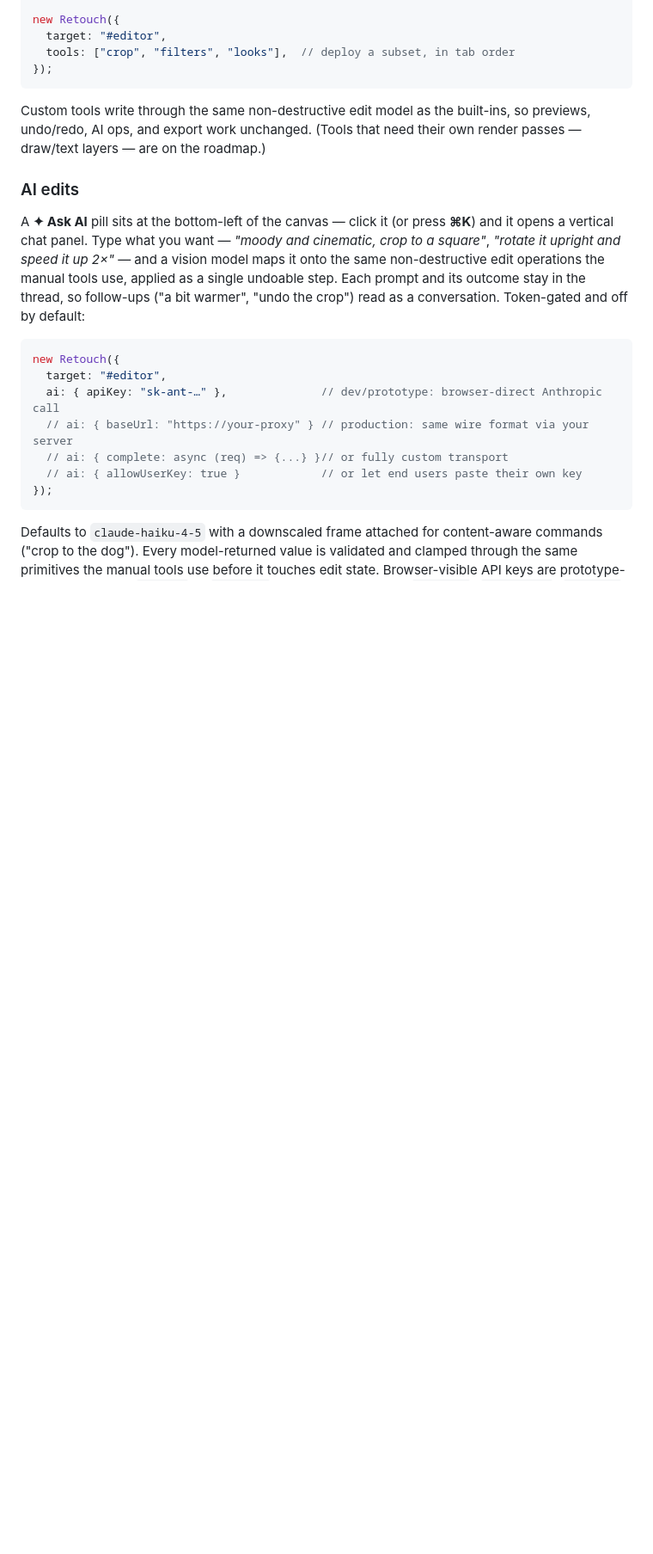
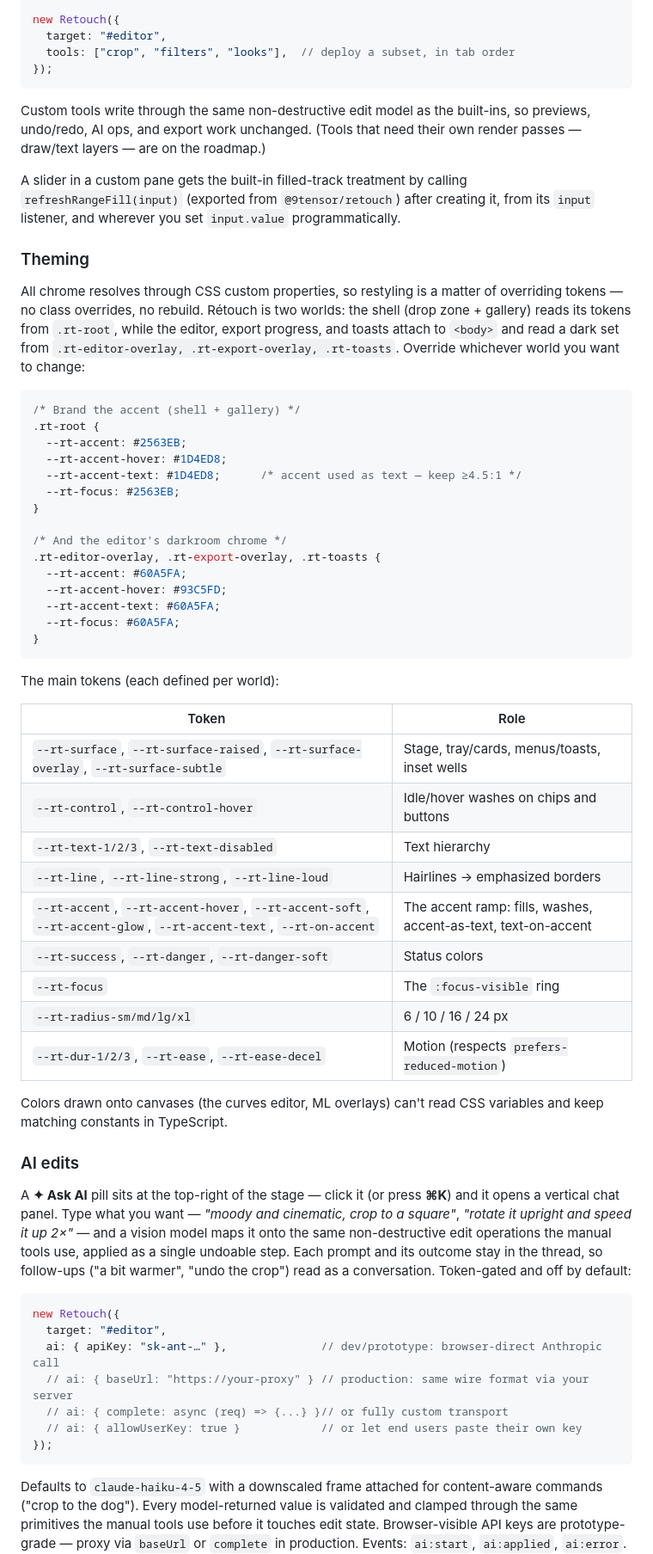
Before and after one commit to 9TensorSoftware/retouch, a Markdown page: README.md, the part around one of its changes. Shown at 86% size. GitHub-like rendering; blank space fills up the shorter version.

Commit message:
docs: theming contract + appearance truth pass
README gains a Theming section documenting the CSS-custom-property
contract the redesign established: semantic tokens defined per world
(light on .rt-root, dark on the three body-attached overlay roots),
a worked accent-swap example, the main token table, and the
refreshRangeFill note for plugin-authored sliders. Stale appearance
claims fixed: the editor has a left icon rail (not "tabs underneath —
no sidebars") and the Ask AI pill sits top-right, not bottom-left.
ROADMAP's "documented CSS-var theming" row splits out and closes.

Co-Authored-By: Claude Fable 5 <noreply@anthropic.com>

````diff
--- a/README.md
+++ b/README.md
@@ -222,9 +222,57 @@ Custom tools write through the same non-destructive edit model as the
 built-ins, so previews, undo/redo, AI ops, and export work unchanged. (Tools
 that need their own render passes — draw/text layers — are on the roadmap.)
 
+A slider in a custom pane gets the built-in filled-track treatment by calling
+`refreshRangeFill(input)` (exported from `@9tensor/retouch`) after creating it,
+from its `input` listener, and wherever you set `input.value` programmatically.
+
+### Theming
+
+All chrome resolves through CSS custom properties, so restyling is a matter of
+overriding tokens — no class overrides, no rebuild. Rétouch is two worlds:
+the shell (drop zone + gallery) reads its tokens from `.rt-root`, while the
+editor, export progress, and toasts attach to `<body>` and read a dark set
+from `.rt-editor-overlay, .rt-export-overlay, .rt-toasts`. Override whichever
+world you want to change:
+
+```css
+/* Brand the accent (shell + gallery) */
+.rt-root {
+  --rt-accent: #2563EB;
+  --rt-accent-hover: #1D4ED8;
+  --rt-accent-text: #1D4ED8;      /* accent used as text — keep ≥4.5:1 */
+  --rt-focus: #2563EB;
+}
+
+/* And the editor's darkroom chrome */
+.rt-editor-overlay, .rt-export-overlay, .rt-toasts {
+  --rt-accent: #60A5FA;
+  --rt-accent-hover: #93C5FD;
+  --rt-accent-text: #60A5FA;
+  --rt-focus: #60A5FA;
+}
+```
+
+The main tokens (each defined per world):
+
+| Token | Role |
+|---|---|
+| `--rt-surface`, `--rt-surface-raised`, `--rt-surface-overlay`, `--rt-surface-subtle` | Stage, tray/cards, menus/toasts, inset wells |
+| `--rt-control`, `--rt-control-hover` | Idle/hover washes on chips and buttons |
+| `--rt-text-1/2/3`, `--rt-text-disabled` | Text hierarchy |
+| `--rt-line`, `--rt-line-strong`, `--rt-line-loud` | Hairlines → emphasized borders |
+| `--rt-accent`, `--rt-accent-hover`, `--rt-accent-soft`, `--rt-accent-glow`, `--rt-accent-text`, `--rt-on-accent` | The accent ramp: fills, washes, accent-as-text, text-on-accent |
+| `--rt-success`, `--rt-danger`, `--rt-danger-soft` | Status colors |
+| `--rt-focus` | The `:focus-visible` ring |
+| `--rt-radius-sm/md/lg/xl` | 6 / 10 / 16 / 24 px |
+| `--rt-dur-1/2/3`, `--rt-ease`, `--rt-ease-decel` | Motion (respects `prefers-reduced-motion`) |
+
+Colors drawn onto canvases (the curves editor, ML overlays) can't read CSS
+variables and keep matching constants in TypeScript.
+
 ### AI edits
 
-A **✦ Ask AI** pill sits at the bottom-left of the canvas — click it (or press
+A **✦ Ask AI** pill sits at the top-right of the stage — click it (or press
 **⌘K**) and it opens a vertical chat panel. Type what you want — *"moody and
 cinematic, crop to a square"*, *"rotate it upright and speed it up 2×"* — and a
 vision model maps it onto the same non-destructive edit operations the manual
````
Also changed, not shown: other parts of README.md (+1 -1 lines), docs/ROADMAP.md (+2 -1 lines).
